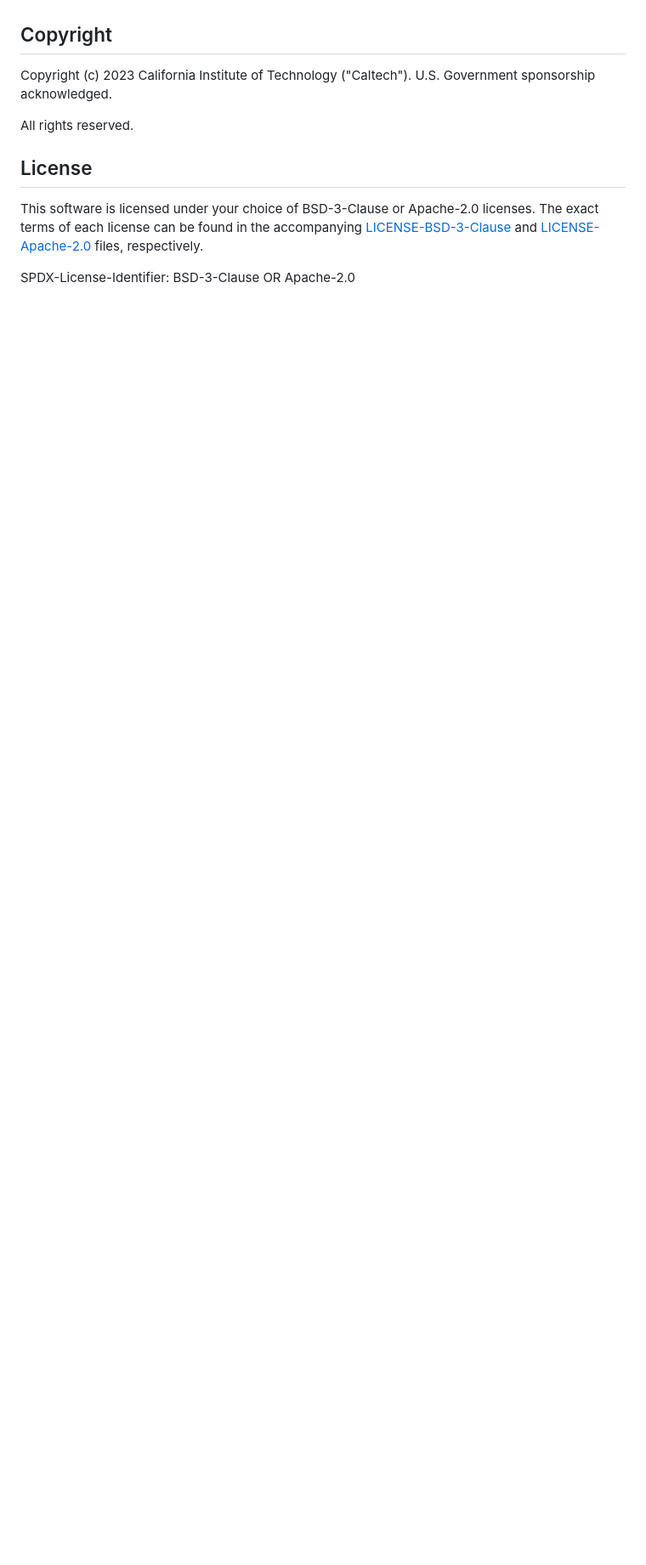
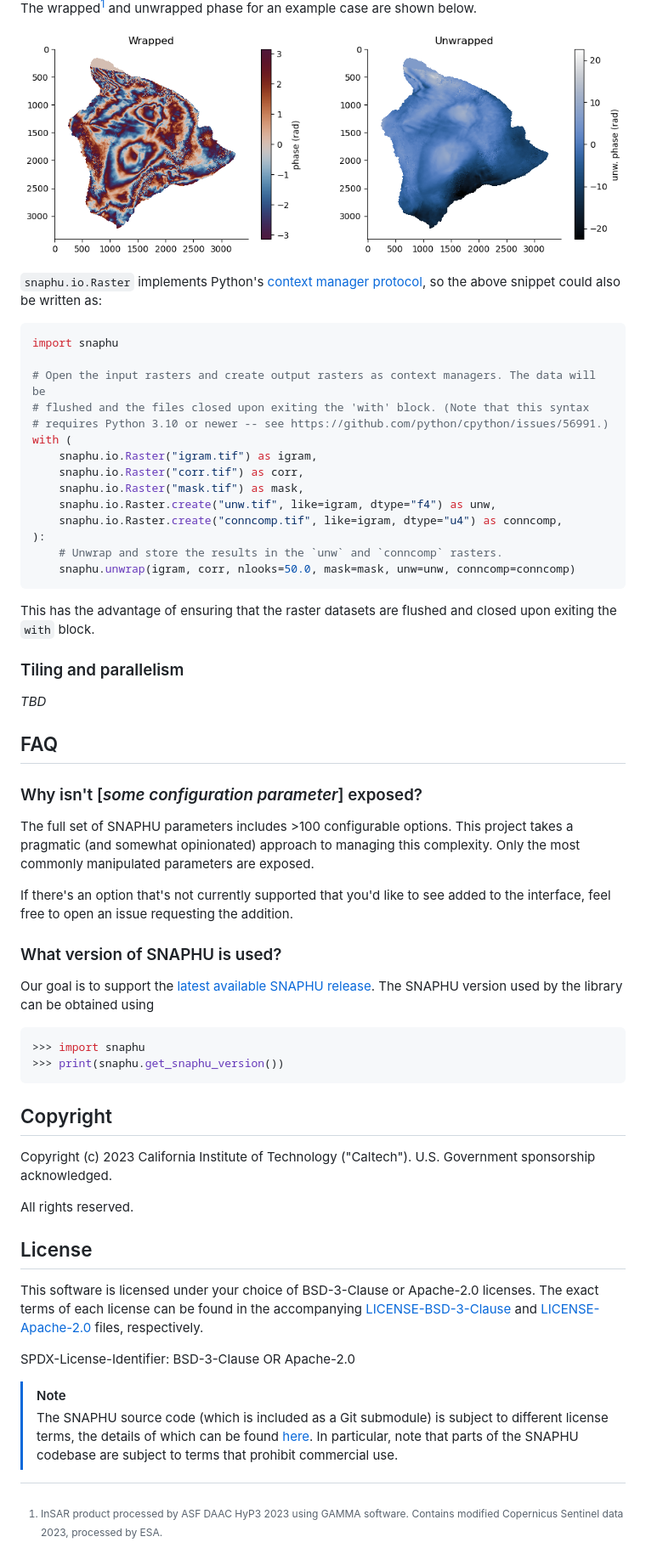
Before and after one commit to isce-framework/snaphu-py, a Markdown page: README.md, the part around one of its changes. Shown at 85% size. Rendered like a GitHub page; pictures changed too: docs/assets/raster-wrapped-unwrapped.png (added); blank space fills up the shorter version.

Commit message:
Add installation & usage docs to README

````diff
--- a/README.md
+++ b/README.md
@@ -4,3 +83,61 @@ A simple Python wrapper for SNAPHU
+The wrapped[^1] and unwrapped phase for an example case are shown below.
+
+<p align="center">
+  <img width="900" height="300" src="docs/assets/raster-wrapped-unwrapped.png">
+</p>
+
+`snaphu.io.Raster` implements Python's [context manager protocol], so the above snippet
+could also be written as:
+
+[context manager protocol]: https://peps.python.org/pep-0343/
+
+```python
+import snaphu
+
+# Open the input rasters and create output rasters as context managers. The data will be
+# flushed and the files closed upon exiting the 'with' block. (Note that this syntax
+# requires Python 3.10 or newer -- see https://github.com/python/cpython/issues/56991.)
+with (
+    snaphu.io.Raster("igram.tif") as igram,
+    snaphu.io.Raster("corr.tif") as corr,
+    snaphu.io.Raster("mask.tif") as mask,
+    snaphu.io.Raster.create("unw.tif", like=igram, dtype="f4") as unw,
+    snaphu.io.Raster.create("conncomp.tif", like=igram, dtype="u4") as conncomp,
+):
+    # Unwrap and store the results in the `unw` and `conncomp` rasters.
+    snaphu.unwrap(igram, corr, nlooks=50.0, mask=mask, unw=unw, conncomp=conncomp)
+```
+
+This has the advantage of ensuring that the raster datasets are flushed and closed upon
+exiting the `with` block.
+
+### Tiling and parallelism
+
+*TBD*
+
+## FAQ
+
+### Why isn't [*some configuration parameter*] exposed?
+
+The full set of SNAPHU parameters includes >100 configurable options. This project takes
+a pragmatic (and somewhat opinionated) approach to managing this complexity. Only the
+most commonly manipulated parameters are exposed.
+
+If there's an option that's not currently supported that you'd like to see added to the
+interface, feel free to open an issue requesting the addition.
+
+### What version of SNAPHU is used?
+
+Our goal is to support the [latest available SNAPHU release]. The SNAPHU version used by
+the library can be obtained using
+
+```python
+>>> import snaphu
+>>> print(snaphu.get_snaphu_version())
+```
+
+[latest available SNAPHU release]:
+  https://web.stanford.edu/group/radar/softwareandlinks/sw/snaphu/
 
 ## Copyright
 
@@ -12,8 +149,20 @@ All rights reserved.
 ## License
 
 This software is licensed under your choice of BSD-3-Clause or Apache-2.0 licenses. The
-exact terms of each license can be found in the accompanying
-[LICENSE-BSD-3-Clause](LICENSE-BSD-3-Clause) and
-[LICENSE-Apache-2.0](LICENSE-Apache-2.0) files, respectively.
+exact terms of each license can be found in the accompanying [LICENSE-BSD-3-Clause] and
+[LICENSE-Apache-2.0] files, respectively.
+
+[LICENSE-BSD-3-Clause]: LICENSE-BSD-3-Clause
+[LICENSE-Apache-2.0]: LICENSE-Apache-2.0
 
 SPDX-License-Identifier: BSD-3-Clause OR Apache-2.0
+
+> [!NOTE]
+> The SNAPHU source code (which is included as a Git submodule) is subject to different
+> license terms, the details of which can be found [here]. In particular, note that
+> parts of the SNAPHU codebase are subject to terms that prohibit commercial use.
+
+[here]: https://github.com/gmgunter/snaphu/blob/main/README
+
+[^1]: InSAR product processed by ASF DAAC HyP3 2023 using GAMMA software. Contains
+  modified Copernicus Sentinel data 2023, processed by ESA.
````
Also changed, not shown: other parts of README.md (+80 -1 lines), docs/assets/basic-wrapped-unwrapped.png (added).
